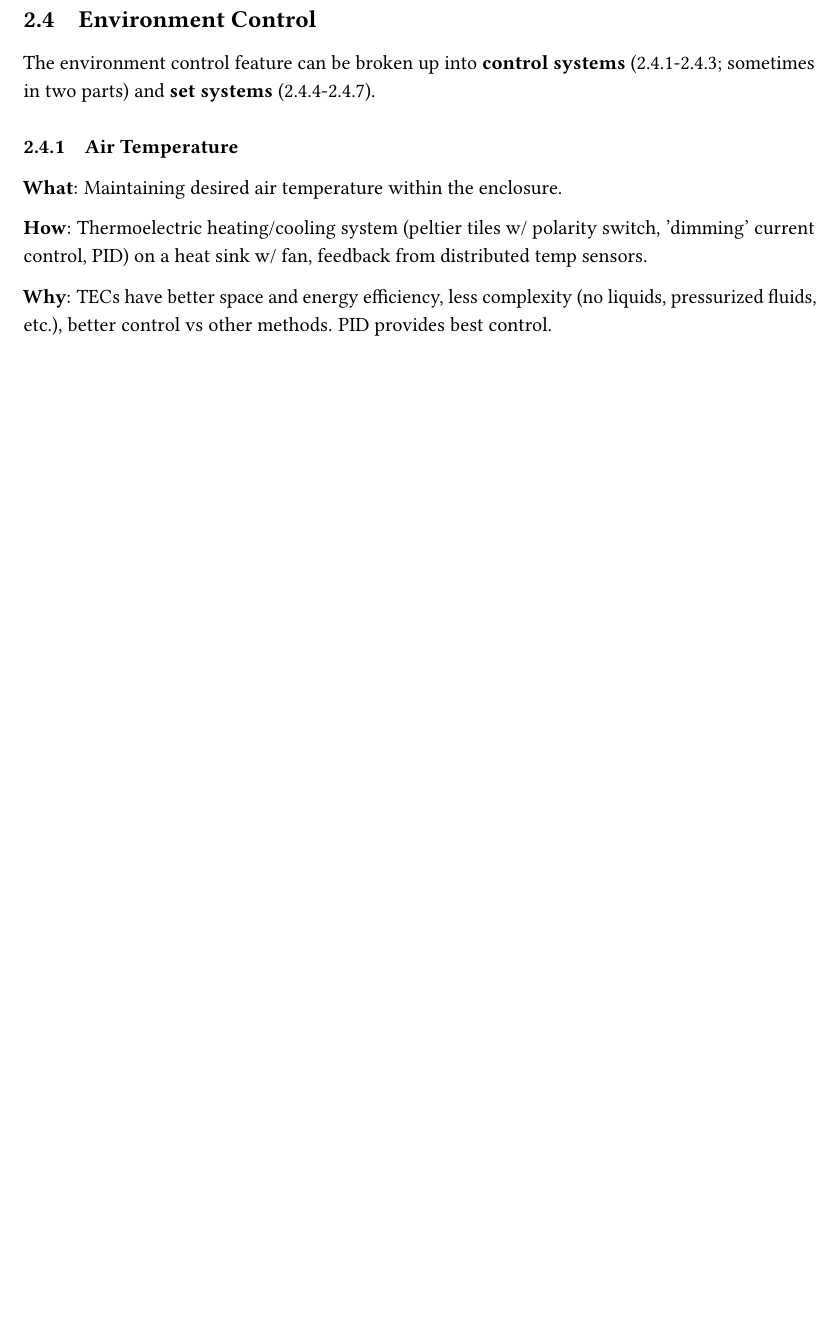
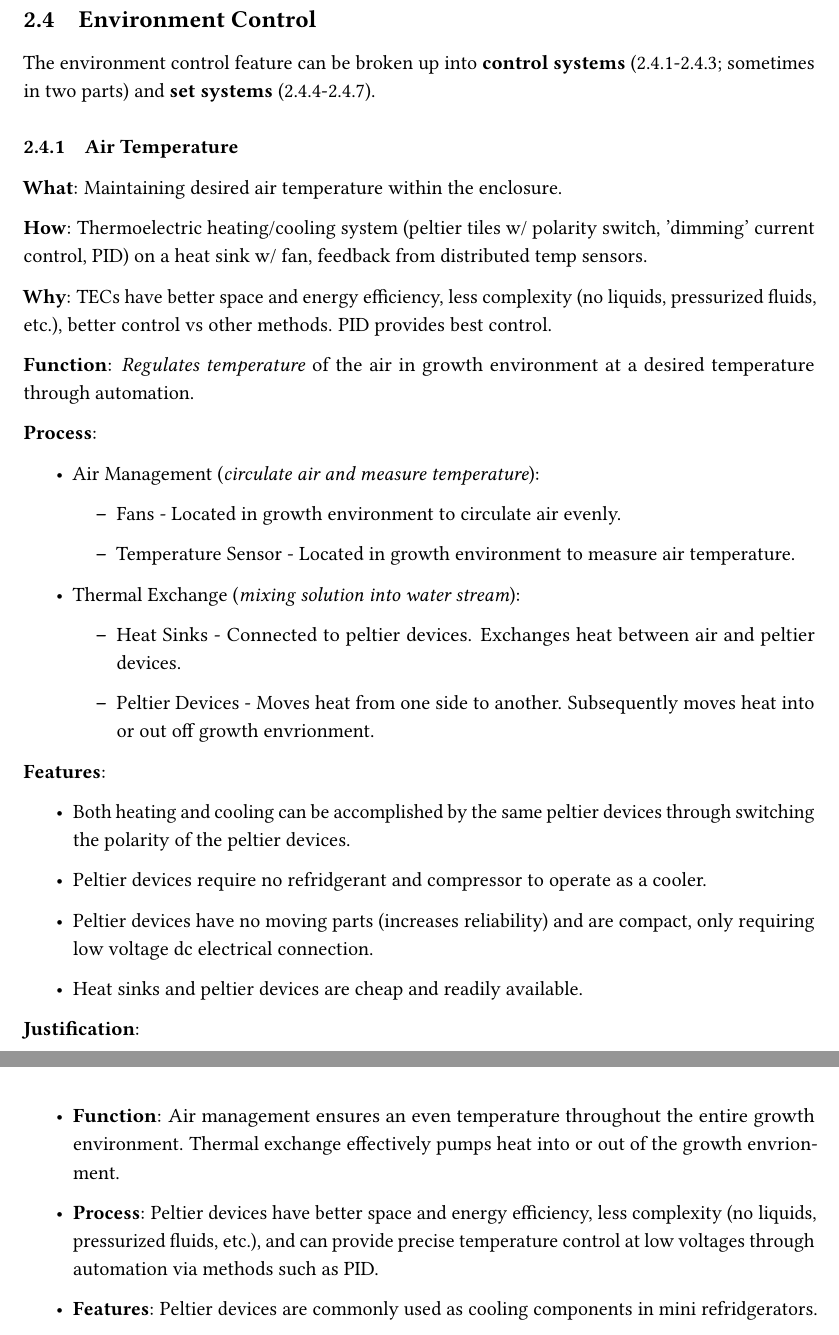
Before and after one commit to PeaPodTechnologies/PeaPod, a LaTeX document (docs/design/solutionoverview/SolutionOverview.tex): part of page 10 of 19 before the commit and two parts of pages 10 and 11 of 20 after it, the two joined at a grey line, cut so that both start at the same text, the shorter picture padded with empty space. Compiled offline with pdfLaTeX.

Commit message:
added temperature control

```diff
--- a/docs/design/solutionoverview/SolutionOverview.tex
+++ b/docs/design/solutionoverview/SolutionOverview.tex
@@ -243,7 +243,40 @@ The environment control feature can be broken up into \textbf{control systems} (
 
 \textbf{Why}: TECs have better space and energy efficiency, less complexity (no liquids, pressurized fluids, etc.), better control vs other methods. PID provides best control.
 
+
+\textbf{Function}: \textit{Regulates temperature} of the air in growth environment at a desired temperature through automation.
+
+\textbf{Process}:
+\begin{itemize}
+    \item Air Management (\textit{circulate air and measure temperature}):
+    \begin{itemize}
+        \item Fans - Located in growth environment to circulate air evenly.
+        \item Temperature Sensor - Located in growth environment to measure air temperature.
+    \end{itemize}
+    \item Thermal Exchange (\textit{mixing solution into water stream}):
+    \begin{itemize}
+        \item Heat Sinks - Connected to peltier devices. Exchanges heat between air and peltier devices.
+        \item Peltier Devices - Moves heat from one side to another. Subsequently moves heat into or out off growth envrionment.
+    \end{itemize}
+\end{itemize}
+
+\textbf{Features}:
+\begin{itemize}
+    \item Both heating and cooling can be accomplished by the same peltier devices through switching the polarity of the peltier devices.
+    \item Peltier devices require no refridgerant and compressor to operate as a cooler.
+    \item Peltier devices have no moving parts (increases reliability) and are compact, only requiring low voltage dc electrical connection.
+    \item Heat sinks and peltier devices are cheap and readily available.
+\end{itemize}
+
+\textbf{Justification}:
+\begin{itemize}
+    \item \textbf{Function}: Air management ensures an even temperature throughout the entire growth environment. Thermal exchange effectively pumps heat into or out of the growth envrionment.
+    \item \textbf{Process}:  Peltier devices have better space and energy efficiency, less complexity (no liquids, pressurized fluids, etc.), and can provide precise temperature control at low voltages through automation via methods such as PID.
+    \item \textbf{Features}: Peltier devices are commonly used as cooling components in mini refridgerators.
+\end{itemize}
+
 \newpage
+
 
 \subsubsection{Air Humidification}
 \label{sec:airhum}
```
Also changed, not shown: docs/design/solutionoverview/SolutionOverview.pdf.
